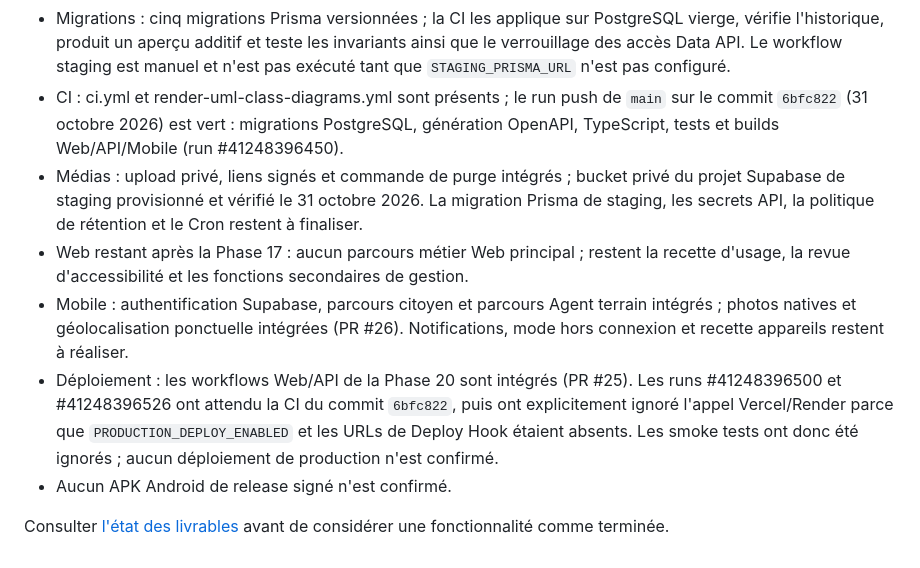
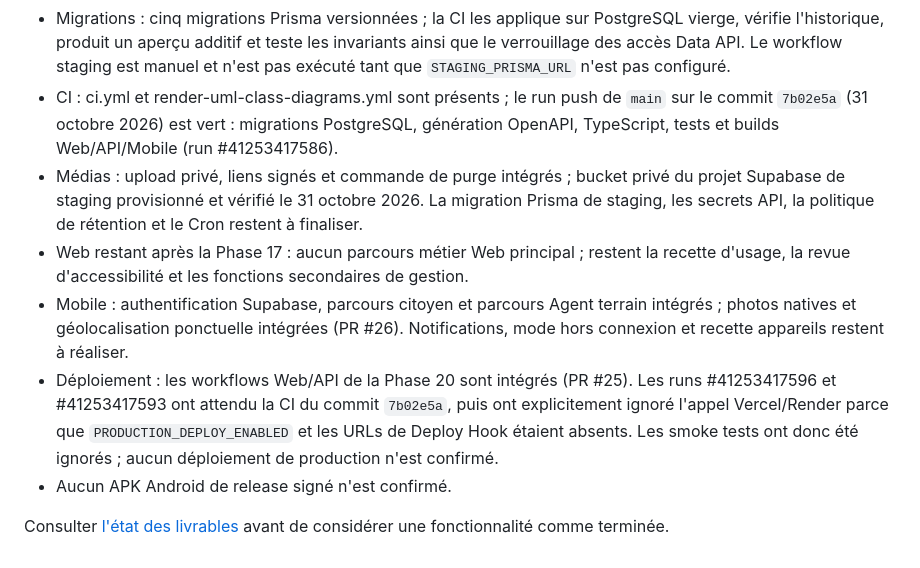
Before and after one commit to fadellba/isieco-report, a Markdown page: docs/README.md, the part around the change. Rendered like a GitHub page.

Commit message:
docs(index): refresh CI and deploy run references

```diff
--- a/docs/README.md
+++ b/docs/README.md
@@ -35,11 +35,11 @@ En cas de divergence, appliquer cet ordre : décisions acceptées dans les ADR,
 - Prisma : 38 modèles métier du MLD v2.13 ; Supabase Auth gère les identités et sessions.
 - Staging : le projet Supabase `isieco-report-staging` est actif, mais sa base métier reste vierge tant que le workflow manuel `Staging Database Migrate` n'a pas été lancé depuis `main` avec le secret `STAGING_PRISMA_URL`. Voir [la procédure détaillée](deployment/staging-database.md).
 - Migrations : cinq migrations Prisma versionnées ; la CI les applique sur PostgreSQL vierge, vérifie l'historique, produit un aperçu additif et teste les invariants ainsi que le verrouillage des accès Data API. Le workflow staging est manuel et n'est pas exécuté tant que `STAGING_PRISMA_URL` n'est pas configuré.
-- CI : ci.yml et render-uml-class-diagrams.yml sont présents ; le run push de `main` sur le commit `6bfc822` (31 octobre 2026) est vert : migrations PostgreSQL, génération OpenAPI, TypeScript, tests et builds Web/API/Mobile (run #41248396450).
+- CI : ci.yml et render-uml-class-diagrams.yml sont présents ; le run push de `main` sur le commit `7b02e5a` (31 octobre 2026) est vert : migrations PostgreSQL, génération OpenAPI, TypeScript, tests et builds Web/API/Mobile (run #41253417586).
 - Médias : upload privé, liens signés et commande de purge intégrés ; bucket privé du projet Supabase de staging provisionné et vérifié le 31 octobre 2026. La migration Prisma de staging, les secrets API, la politique de rétention et le Cron restent à finaliser.
 - Web restant après la Phase 17 : aucun parcours métier Web principal ; restent la recette d'usage, la revue d'accessibilité et les fonctions secondaires de gestion.
 - Mobile : authentification Supabase, parcours citoyen et parcours Agent terrain intégrés ; photos natives et géolocalisation ponctuelle intégrées (PR #26). Notifications, mode hors connexion et recette appareils restent à réaliser.
-- Déploiement : les workflows Web/API de la Phase 20 sont intégrés (PR #25). Les runs #41248396500 et #41248396526 ont attendu la CI du commit `6bfc822`, puis ont explicitement ignoré l'appel Vercel/Render parce que `PRODUCTION_DEPLOY_ENABLED` et les URLs de Deploy Hook étaient absents. Les smoke tests ont donc été ignorés ; aucun déploiement de production n'est confirmé.
+- Déploiement : les workflows Web/API de la Phase 20 sont intégrés (PR #25). Les runs #41253417596 et #41253417593 ont attendu la CI du commit `7b02e5a`, puis ont explicitement ignoré l'appel Vercel/Render parce que `PRODUCTION_DEPLOY_ENABLED` et les URLs de Deploy Hook étaient absents. Les smoke tests ont donc été ignorés ; aucun déploiement de production n'est confirmé.
 - Aucun APK Android de release signé n'est confirmé.
 
 Consulter [l'état des livrables](architecture/etat-des-livrables.md) avant de considérer une fonctionnalité comme terminée.
```
